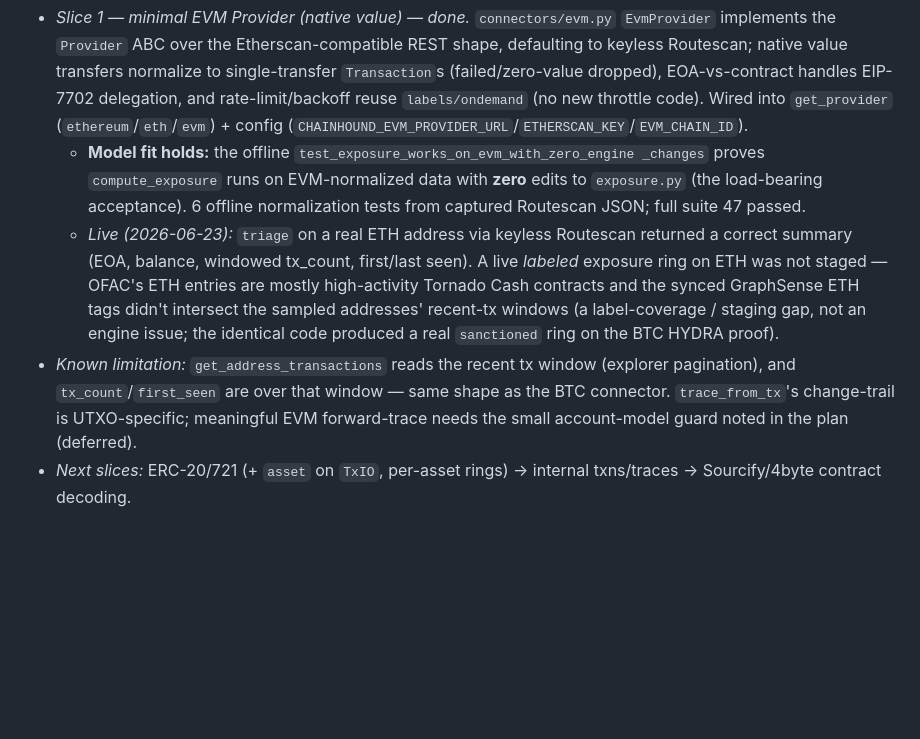
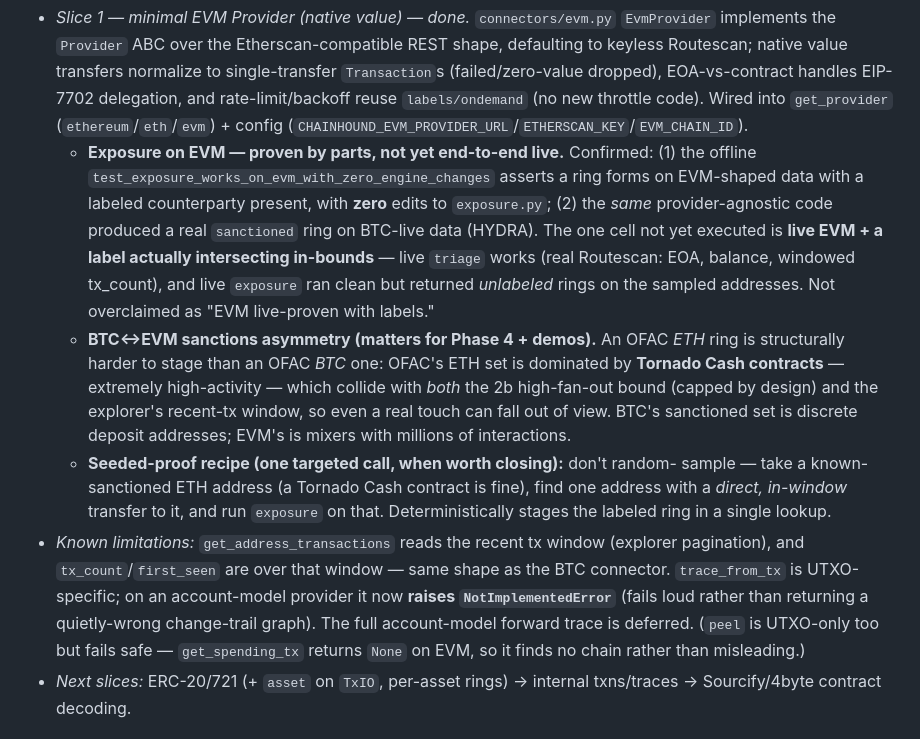
Before and after one commit to Hungr-yy/ChainHound, a Markdown page: docs/ROADMAP.md, the part around the change. GitHub-like rendering; blank space fills up the shorter version.

Commit message:
docs(roadmap): state EVM exposure as proven-by-parts; record asymmetry + guard
Reframe slice-1 evidence precisely: exposure on EVM confirmed by the offline
zero-rewrite test + the BTC-live HYDRA ring (same provider-agnostic code); the
untested cell is live-EVM-with-an-in-bounds-label. Record the BTC/EVM sanctions
asymmetry (OFAC-ETH = high-activity Tornado Cash contracts vs BTC deposit
addresses) and the one-call seeded-proof recipe. Note trace now raises on EVM.

Co-Authored-By: Claude Opus 4.8 (1M context) <noreply@anthropic.com>

```diff
--- a/docs/ROADMAP.md
+++ b/docs/ROADMAP.md
@@ -150,22 +150,33 @@ and per-address point lookups are the wrong pattern for a warehouse).
   handles EIP-7702 delegation, and rate-limit/backoff reuse `labels/ondemand`
   (no new throttle code). Wired into `get_provider` (`ethereum`/`eth`/`evm`) +
   config (`CHAINHOUND_EVM_PROVIDER_URL`/`ETHERSCAN_KEY`/`EVM_CHAIN_ID`).
-  - **Model fit holds:** the offline `test_exposure_works_on_evm_with_zero_engine
-    _changes` proves `compute_exposure` runs on EVM-normalized data with **zero**
-    edits to `exposure.py` (the load-bearing acceptance). 6 offline normalization
-    tests from captured Routescan JSON; full suite 47 passed.
-  - *Live (2026-06-23):* `triage` on a real ETH address via keyless Routescan
-    returned a correct summary (EOA, balance, windowed tx_count, first/last seen).
-    A live *labeled* exposure ring on ETH was not staged — OFAC's ETH entries are
-    mostly high-activity Tornado Cash contracts and the synced GraphSense ETH tags
-    didn't intersect the sampled addresses' recent-tx windows (a label-coverage /
-    staging gap, not an engine issue; the identical code produced a real
-    `sanctioned` ring on the BTC HYDRA proof).
-- *Known limitation:* `get_address_transactions` reads the recent tx window
+  - **Exposure on EVM — proven by parts, not yet end-to-end live.** Confirmed:
+    (1) the offline `test_exposure_works_on_evm_with_zero_engine_changes` asserts a
+    ring forms on EVM-shaped data with a labeled counterparty present, with **zero**
+    edits to `exposure.py`; (2) the *same* provider-agnostic code produced a real
+    `sanctioned` ring on BTC-live data (HYDRA). The one cell not yet executed is
+    **live EVM + a label actually intersecting in-bounds** — live `triage` works
+    (real Routescan: EOA, balance, windowed tx_count), and live `exposure` ran
+    clean but returned *unlabeled* rings on the sampled addresses. Not overclaimed
+    as "EVM live-proven with labels."
+  - **BTC↔EVM sanctions asymmetry (matters for Phase 4 + demos).** An OFAC *ETH*
+    ring is structurally harder to stage than an OFAC *BTC* one: OFAC's ETH set is
+    dominated by **Tornado Cash contracts** — extremely high-activity — which
+    collide with *both* the 2b high-fan-out bound (capped by design) and the
+    explorer's recent-tx window, so even a real touch can fall out of view. BTC's
+    sanctioned set is discrete deposit addresses; EVM's is mixers with millions of
+    interactions.
+  - **Seeded-proof recipe (one targeted call, when worth closing):** don't random-
+    sample — take a known-sanctioned ETH address (a Tornado Cash contract is fine),
+    find one address with a *direct, in-window* transfer to it, and run `exposure`
+    on that. Deterministically stages the labeled ring in a single lookup.
+- *Known limitations:* `get_address_transactions` reads the recent tx window
   (explorer pagination), and `tx_count`/`first_seen` are over that window — same
-  shape as the BTC connector. `trace_from_tx`'s change-trail is UTXO-specific;
-  meaningful EVM forward-trace needs the small account-model guard noted in the
-  plan (deferred).
+  shape as the BTC connector. `trace_from_tx` is UTXO-specific; on an account-model
+  provider it now **raises `NotImplementedError`** (fails loud rather than
+  returning a quietly-wrong change-trail graph). The full account-model forward
+  trace is deferred. (`peel` is UTXO-only too but fails safe — `get_spending_tx`
+  returns `None` on EVM, so it finds no chain rather than misleading.)
 - *Next slices:* ERC-20/721 (+ `asset` on `TxIO`, per-asset rings) → internal
   txns/traces → Sourcify/4byte contract decoding.
 
```
